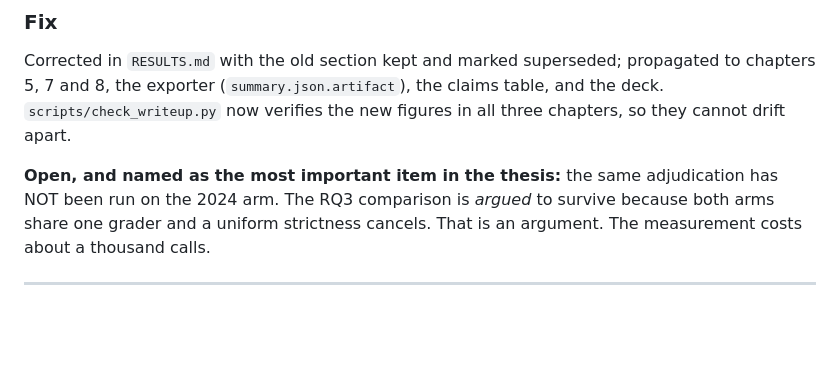
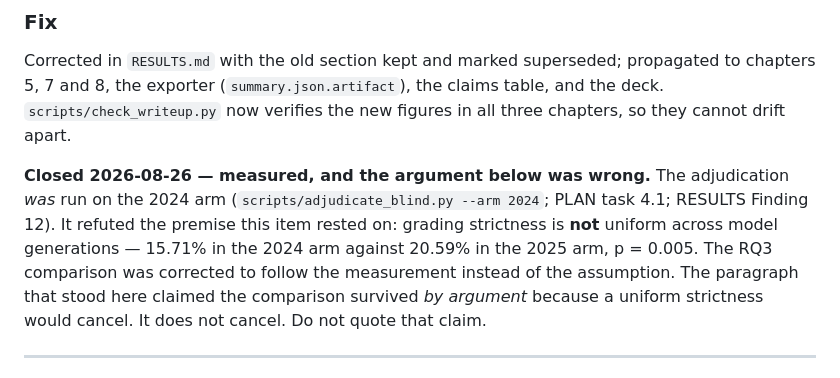
Before and after one commit to shiva-shivanibokka/faultlines-vis, a Markdown page: faultlines_project/ISSUES.md, the part around the change. GitHub-like rendering; blank space fills up the shorter version.

Commit message:
Close the stale 2024-arm adjudication note: it was measured, and refuted the argument

```diff
--- a/faultlines_project/ISSUES.md
+++ b/faultlines_project/ISSUES.md
@@ -3080,10 +3080,15 @@ propagated to chapters 5, 7 and 8, the exporter (`summary.json.artifact`), the
 claims table, and the deck. `scripts/check_writeup.py` now verifies the new
 figures in all three chapters, so they cannot drift apart.
 
-**Open, and named as the most important item in the thesis:** the same
-adjudication has NOT been run on the 2024 arm. The RQ3 comparison is *argued* to
-survive because both arms share one grader and a uniform strictness cancels.
-That is an argument. The measurement costs about a thousand calls.
+**Closed 2026-08-26 — measured, and the argument below was wrong.** The
+adjudication *was* run on the 2024 arm (`scripts/adjudicate_blind.py --arm
+2024`; PLAN task 4.1; RESULTS Finding 12). It refuted the premise this item
+rested on: grading strictness is **not** uniform across model generations —
+15.71% in the 2024 arm against 20.59% in the 2025 arm, p = 0.005. The RQ3
+comparison was corrected to follow the measurement instead of the assumption.
+The paragraph that stood here claimed the comparison survived *by argument*
+because a uniform strictness would cancel. It does not cancel. Do not quote
+that claim.
 
 ---
 
```
